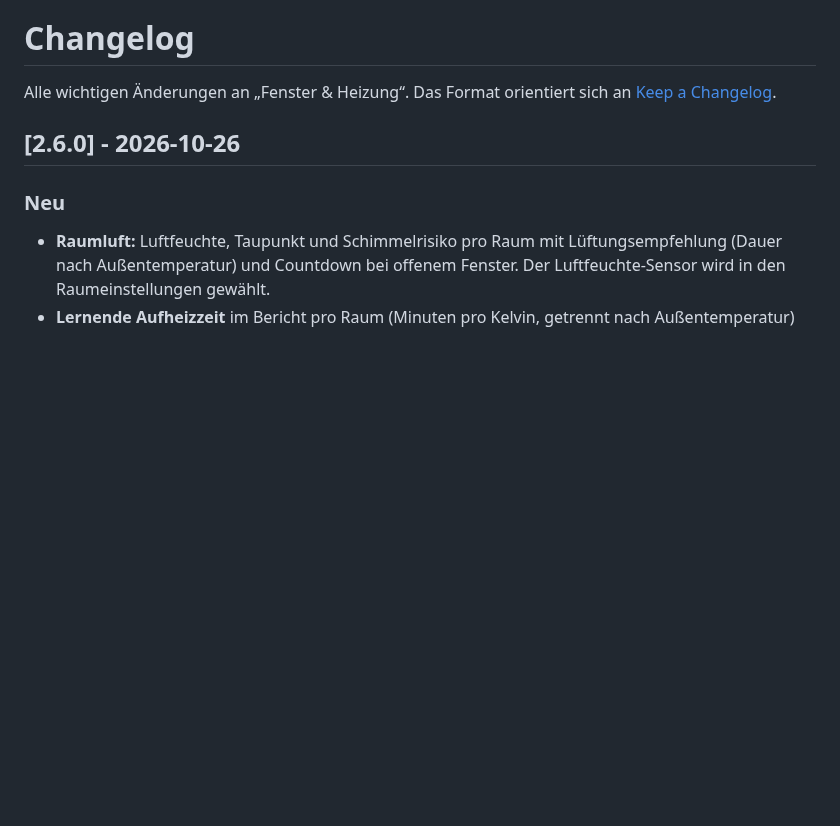
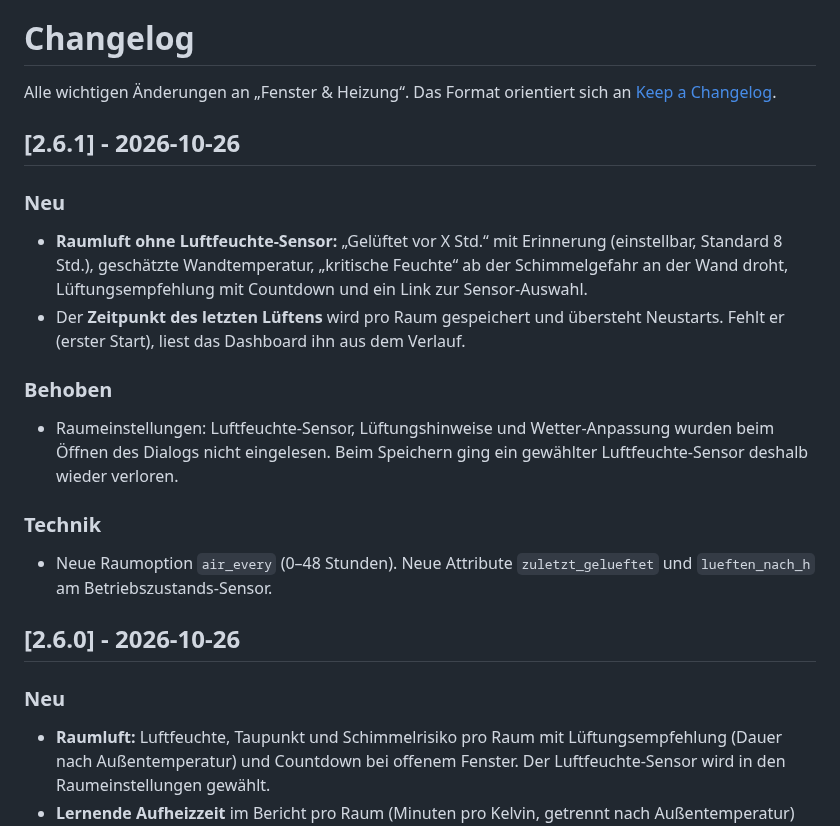
Before and after one commit to Maddog3010/ha-fenster-heizung, a Markdown page: CHANGELOG.md, the part around the change. Rendered like a GitHub page; blank space fills up the shorter version.

```diff
--- a/CHANGELOG.md
+++ b/CHANGELOG.md
@@ -1,6 +1,15 @@
 # Changelog
 
 Alle wichtigen Änderungen an „Fenster & Heizung“. Das Format orientiert sich an [Keep a Changelog](https://keepachangelog.com/de/1.1.0/).
+
+## [2.6.1] - 2026-10-26
+### Neu
+- **Raumluft ohne Luftfeuchte-Sensor:** „Gelüftet vor X Std.“ mit Erinnerung (einstellbar, Standard 8 Std.), geschätzte Wandtemperatur, „kritische Feuchte“ ab der Schimmelgefahr an der Wand droht, Lüftungsempfehlung mit Countdown und ein Link zur Sensor-Auswahl.
+- Der **Zeitpunkt des letzten Lüftens** wird pro Raum gespeichert und übersteht Neustarts. Fehlt er (erster Start), liest das Dashboard ihn aus dem Verlauf.
+### Behoben
+- Raumeinstellungen: Luftfeuchte-Sensor, Lüftungshinweise und Wetter-Anpassung wurden beim Öffnen des Dialogs nicht eingelesen. Beim Speichern ging ein gewählter Luftfeuchte-Sensor deshalb wieder verloren.
+### Technik
+- Neue Raumoption `air_every` (0–48 Stunden). Neue Attribute `zuletzt_gelueftet` und `lueften_nach_h` am Betriebszustands-Sensor.
 
 ## [2.6.0] - 2026-10-26
 ### Neu
```
Also changed, not shown: README.md (+16 -4 lines), docs/vorschau_handy_ohne.png (added), docs/vorschau_ohne_einstellung.png (added), docs/vorschau_ohne_gemischt.png (added), docs/vorschau_ohne_kompakt.png (added), 6 other files.
